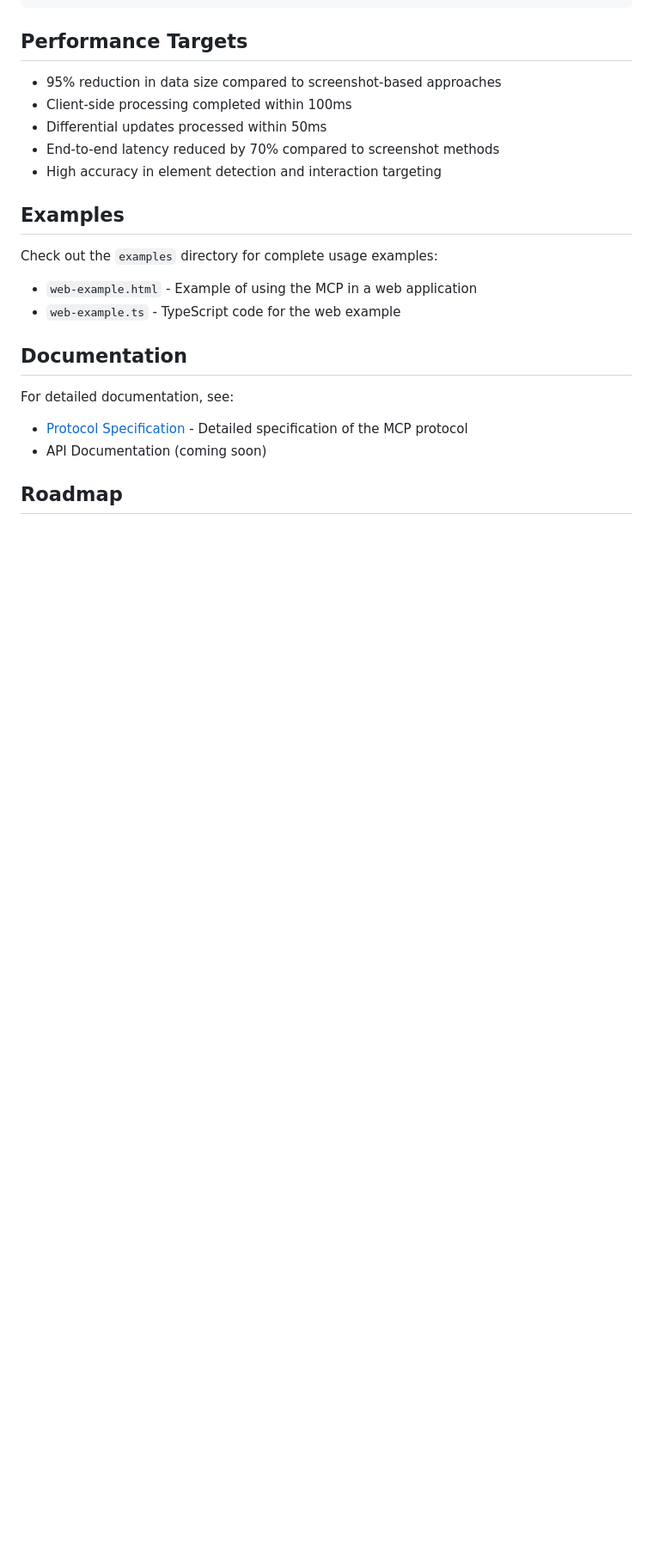
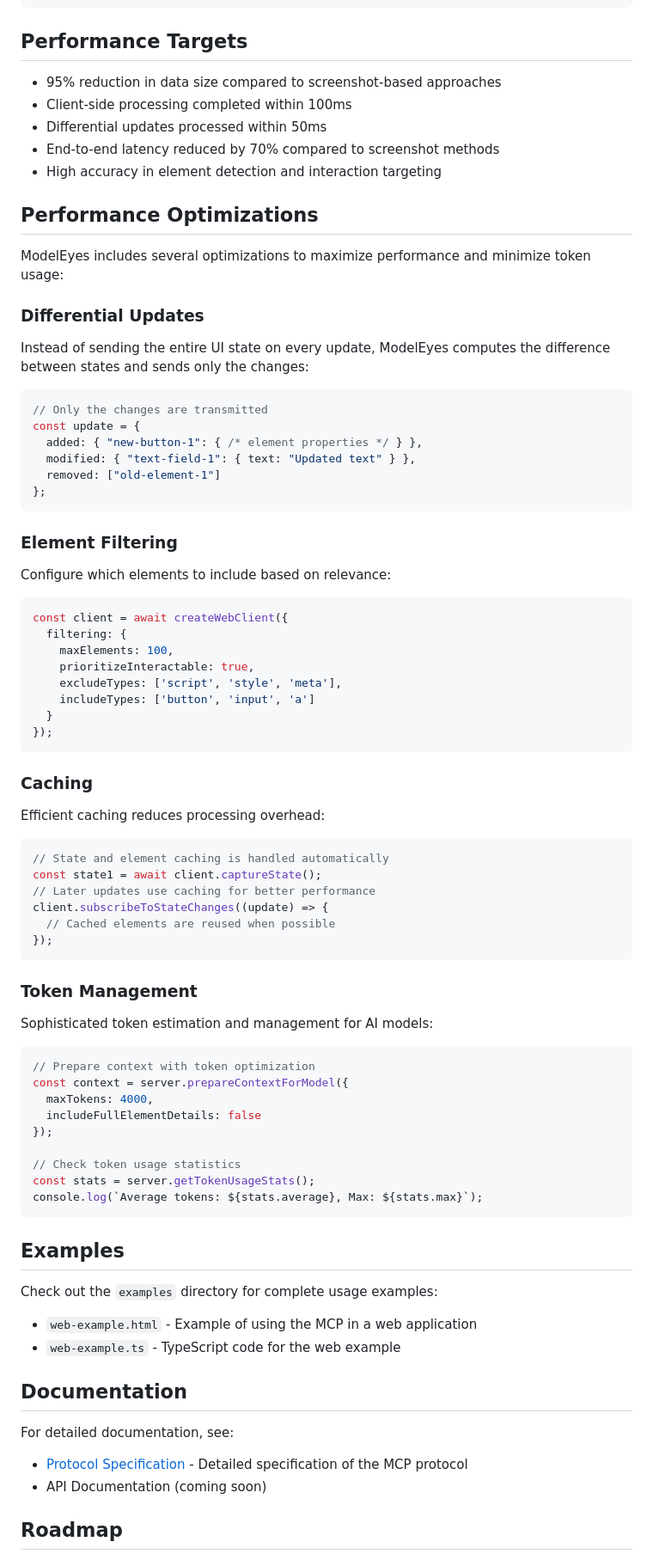
Before and after one commit to amirguterman/model-eyes, a Markdown page: README.md, the part around the change printed below. Shown: that part at 86% size. Drawn GitHub-style; blank space fills up the shorter version.

Commit message:
Update README with new features and performance optimizations

````diff
--- a/README.md
+++ b/README.md
@@ -168,6 +177,67 @@ mcp-structured-ui/
 - End-to-end latency reduced by 70% compared to screenshot methods
 - High accuracy in element detection and interaction targeting
 
+## Performance Optimizations
+
+ModelEyes includes several optimizations to maximize performance and minimize token usage:
+
+### Differential Updates
+
+Instead of sending the entire UI state on every update, ModelEyes computes the difference between states and sends only the changes:
+
+```typescript
+// Only the changes are transmitted
+const update = {
+  added: { "new-button-1": { /* element properties */ } },
+  modified: { "text-field-1": { text: "Updated text" } },
+  removed: ["old-element-1"]
+};
+```
+
+### Element Filtering
+
+Configure which elements to include based on relevance:
+
+```typescript
+const client = await createWebClient({
+  filtering: {
+    maxElements: 100,
+    prioritizeInteractable: true,
+    excludeTypes: ['script', 'style', 'meta'],
+    includeTypes: ['button', 'input', 'a']
+  }
+});
+```
+
+### Caching
+
+Efficient caching reduces processing overhead:
+
+```typescript
+// State and element caching is handled automatically
+const state1 = await client.captureState();
+// Later updates use caching for better performance
+client.subscribeToStateChanges((update) => {
+  // Cached elements are reused when possible
+});
+```
+
+### Token Management
+
+Sophisticated token estimation and management for AI models:
+
+```typescript
+// Prepare context with token optimization
+const context = server.prepareContextForModel({
+  maxTokens: 4000,
+  includeFullElementDetails: false
+});
+
+// Check token usage statistics
+const stats = server.getTokenUsageStats();
+console.log(`Average tokens: ${stats.average}, Max: ${stats.max}`);
+```
+
 ## Examples
 
 Check out the `examples` directory for complete usage examples:
````
Also changed, not shown: other parts of README.md (+9 -0 lines).
